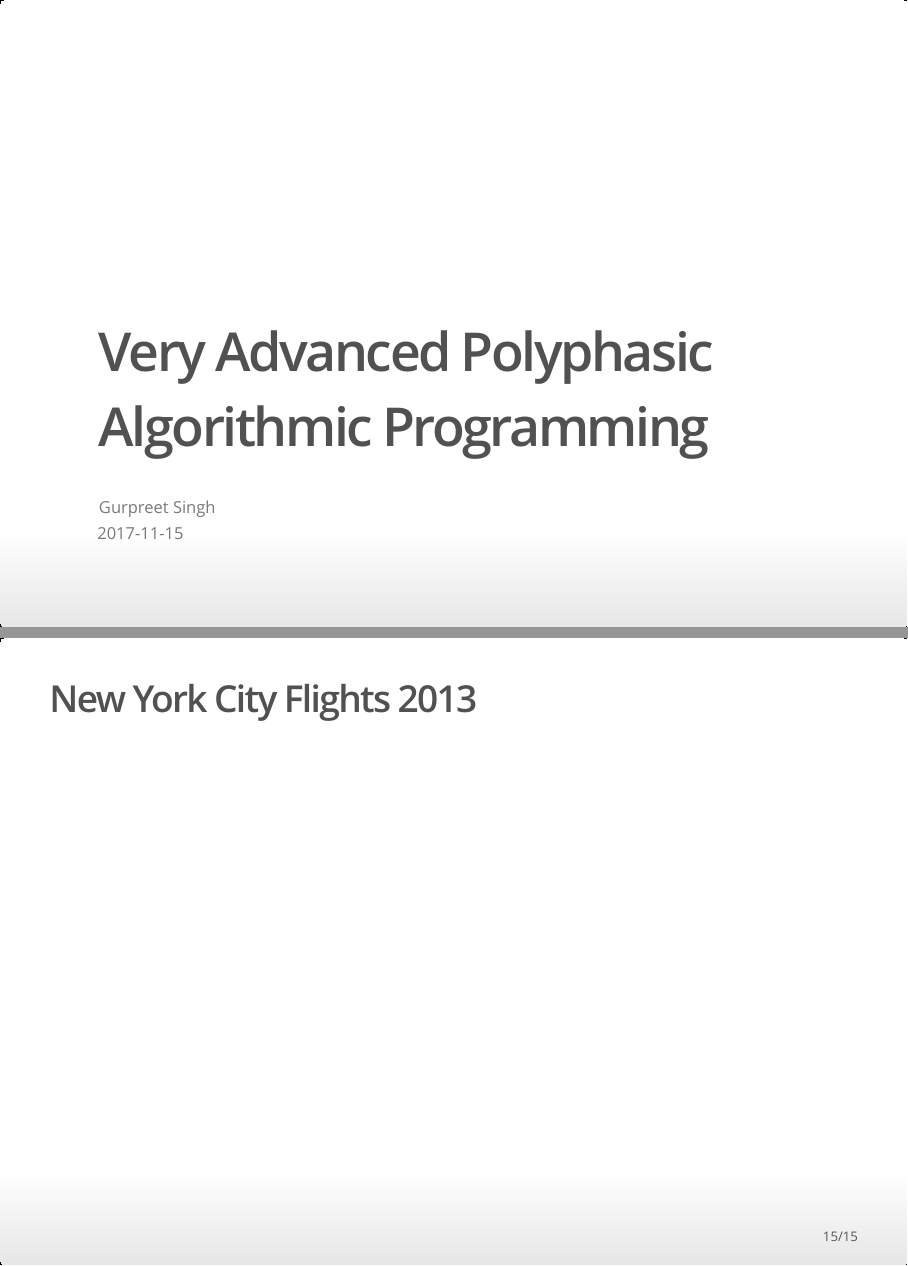
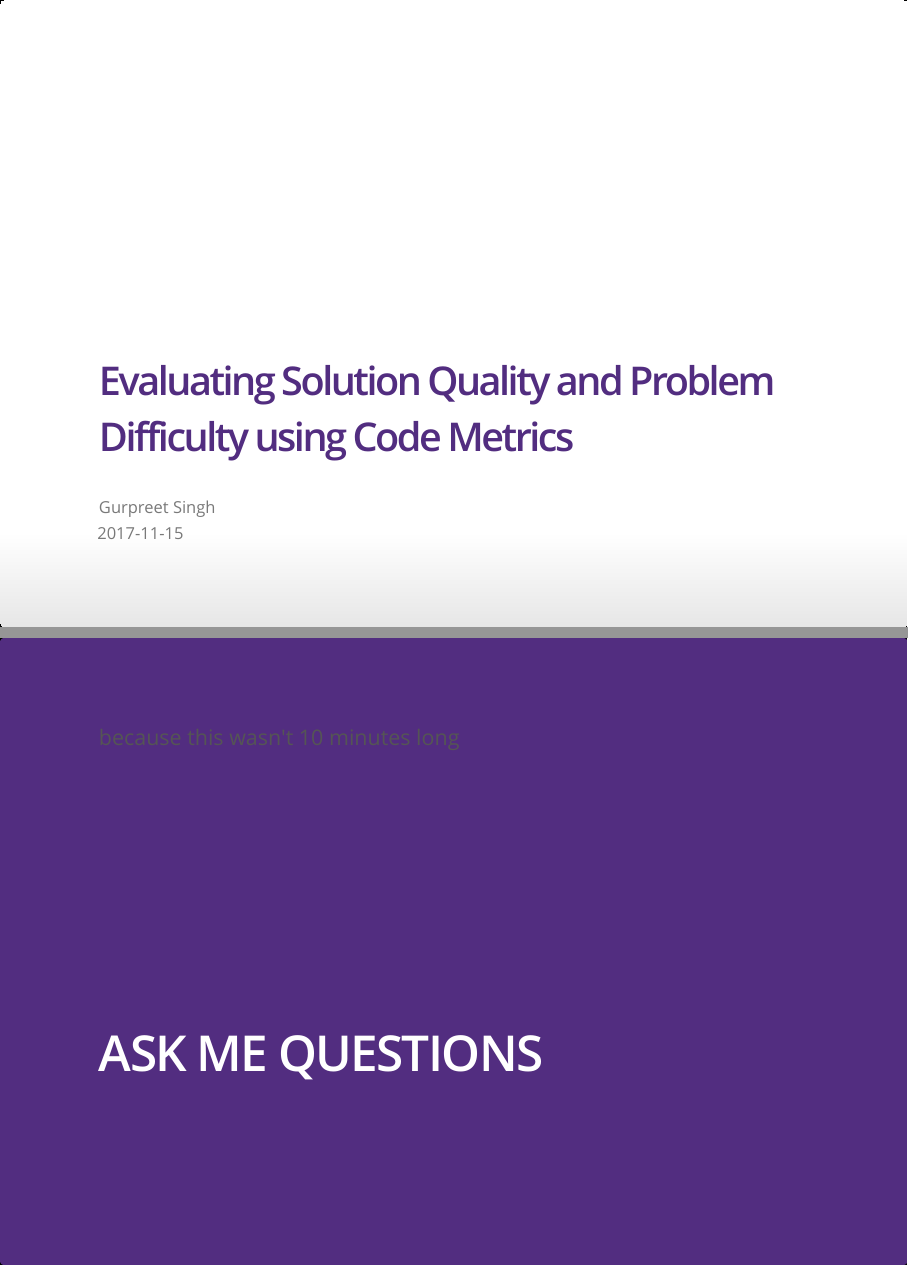
Before and after one commit to Guppster/CodeMetricsAnalysis, an R Markdown document (Brainstorming/presentation.rmd): pages 1 and 15 of 15, joined at a grey line. The pictures show the output file Brainstorming/presentation.html that the author committed with the source, opened offline.

Commit message:
Custom styles for IoSlides presentation

```diff
--- /dev/null
+++ b/Brainstorming/ioslides.css
@@ -0,0 +1,66 @@
+slides > slide.backdrop {
+  background: white;
+  border-bottom: 0px;
+  box-shadow: 0 0 0;
+}
+
+
+slides > slide {
+  font-family: 'Open Sans', Helvetica, Arial, sans-serif;
+  border-bottom: 3px solid  #F66733;
+  box-shadow:  0 3px 0 #522D80;
+
+}
+
+.title-slide hgroup h1 {
+  color: #522D80;
+  font-size: 48px;
+
+}
+
+.title-slide hgroup h2 {
+  font-size: 28px;
+}
+
+
+h2 {
+
+  color: #522D80;
+}
+
+slides > slide.dark {
+  background: #522D80 !important;
+    border-bottom: 0;
+  box-shadow: 0 0 0;
+}
+
+.segue h2 {
+  color: white;
+}
+
+slides > slide.title-slide {
+  border-bottom: 0;
+  box-shadow: 0 0 0;
+}
+
+ol, ul {
+
+  padding-bottom: 10px;
+
+}
+
+slides > slide:not(.nobackground):before {
+      font-size: 12pt;
+      content: "";
+      position: absolute;
+      bottom: 20px;
+      left: 60px;
+      background:  no-repeat 0 50%;
+      -webkit-background-size: 30px 30px;
+      -moz-background-size: 30px 30px;
+      -o-background-size: 30px 30px;
+      background-size: 30px 30px;
+      padding-left: 40px;
+      height: 30px;
+      line-height: 1.9;
+    }
--- a/Brainstorming/presentation.rmd
+++ b/Brainstorming/presentation.rmd
@@ -1,11 +1,12 @@
 ---
-title: "Very Advanced Polyphasic Algorithmic Programming"
+title: "Evaluating Solution Quality and Problem Difficulty using Code Metrics"
 author: "Gurpreet Singh"
 date: '`r Sys.Date()`'
 output:
   ioslides_presentation:
     widescreen: true
     df_print: paged
+    css: "./ioslides.css"
 ---
 
 ---
@@ -96,2 +96,3 @@ idk what im doing?
 
-## New York City Flights 2013 {.smaller}
+# ASK ME QUESTIONS
+because this wasn't 10 minutes long
```
Also changed, not shown: Brainstorming/presentation.html, Brainstorming/presentation.rmd (5 more changed lines).
